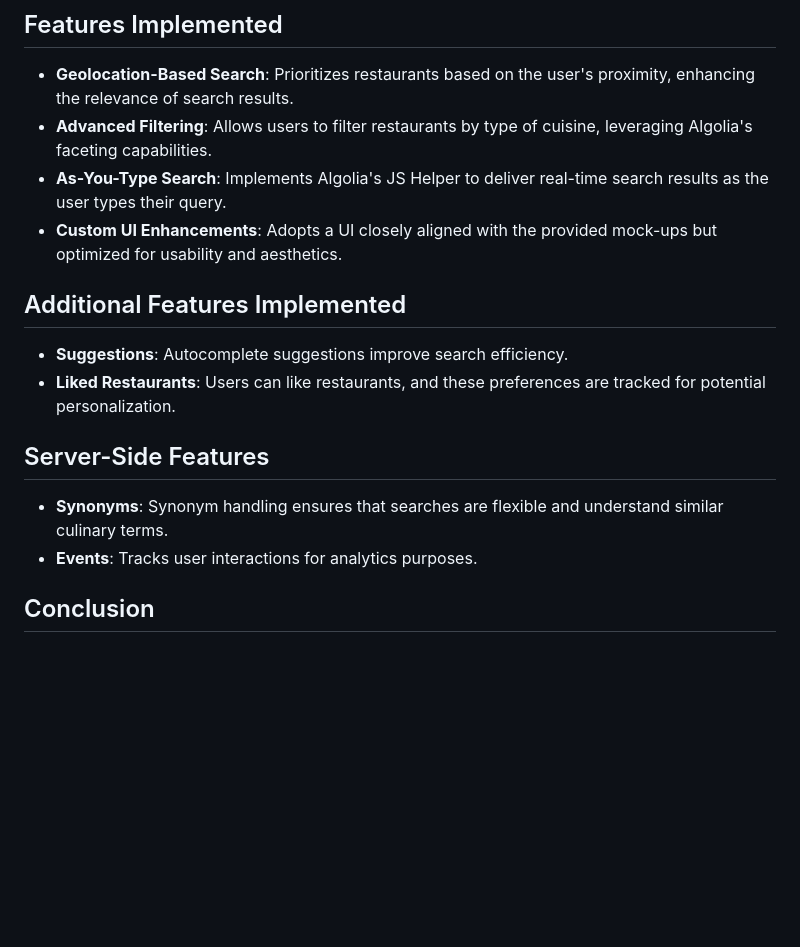
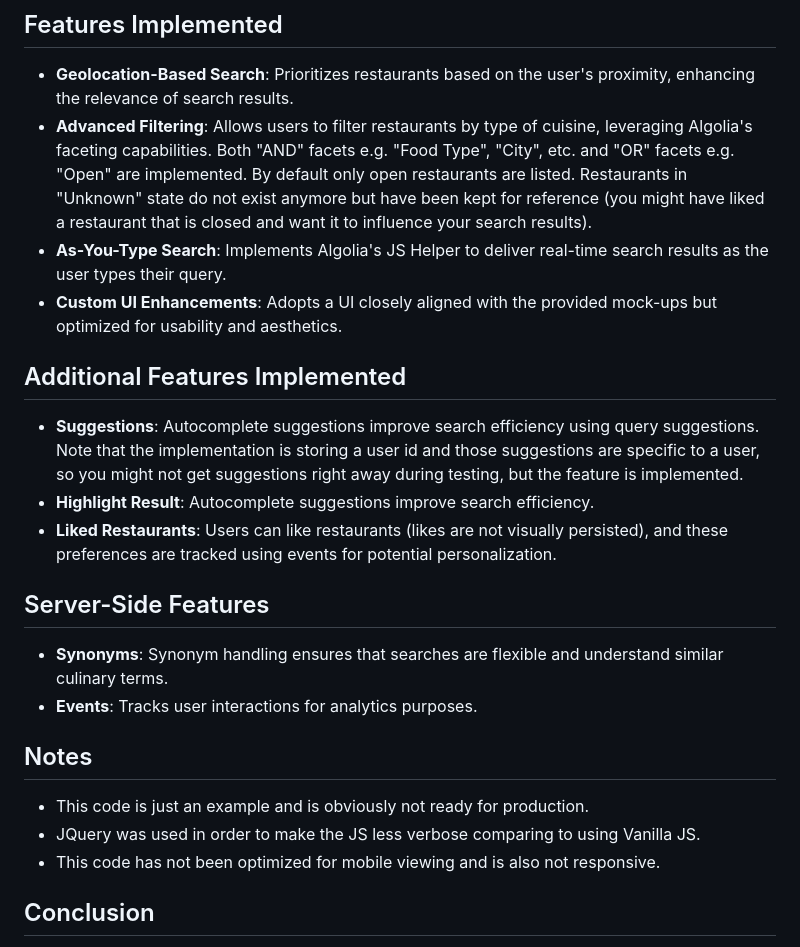
Before and after one commit to jonx/jonx.github.io, a Markdown page: algolia/README.md, the part around the change. Rendered like a GitHub page; blank space fills up the shorter version.

```diff
--- a/algolia/README.md
+++ b/algolia/README.md
@@ -159,20 +159,27 @@ Both scripts are integral to preparing the data for a seamless search experience
 ## Features Implemented
 
 - **Geolocation-Based Search**: Prioritizes restaurants based on the user's proximity, enhancing the relevance of search results.
-- **Advanced Filtering**: Allows users to filter restaurants by type of cuisine, leveraging Algolia's faceting capabilities.
+- **Advanced Filtering**: Allows users to filter restaurants by type of cuisine, leveraging Algolia's faceting capabilities. Both "AND" facets e.g. "Food Type", "City", etc. and "OR" facets e.g. "Open" are implemented. By default only open restaurants are listed. Restaurants in "Unknown" state do not exist anymore but have been kept for reference (you might have liked a restaurant that is closed and want it to influence your search results).
 - **As-You-Type Search**: Implements Algolia's JS Helper to deliver real-time search results as the user types their query.
 - **Custom UI Enhancements**: Adopts a UI closely aligned with the provided mock-ups but optimized for usability and aesthetics.
 
 ## Additional Features Implemented
 
-- **Suggestions**: Autocomplete suggestions improve search efficiency.
-- **Liked Restaurants**: Users can like restaurants, and these preferences are tracked for potential personalization.
+- **Suggestions**: Autocomplete suggestions improve search efficiency using query suggestions. Note that the implementation is storing a user id and those suggestions are specific to a user, so you might not get suggestions right away during testing, but the feature is implemented.
+- **Highlight Result**: Autocomplete suggestions improve search efficiency.
+- **Liked Restaurants**: Users can like restaurants (likes are not visually persisted), and these preferences are tracked using events for potential personalization.
 
 ## Server-Side Features
 
 - **Synonyms**: Synonym handling ensures that searches are flexible and understand similar culinary terms.
 - **Events**: Tracks user interactions for analytics purposes.
 
+## Notes
+
+- This code is just an example and is obviously not ready for production.
+- JQuery was used in order to make the JS less verbose comparing to using Vanilla JS.
+- This code has not been optimized for mobile viewing and is also not responsive.
+
 ## Conclusion
 
 This project not only adheres to the specified requirements but also introduces additional functionalities that enhance the overall user experience. It showcases the powerful capabilities of Algolia's search API combined with robust front-end development.
```
